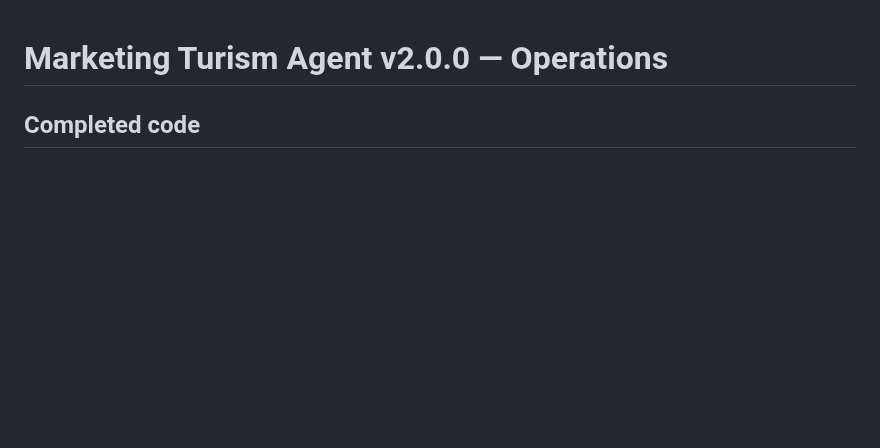
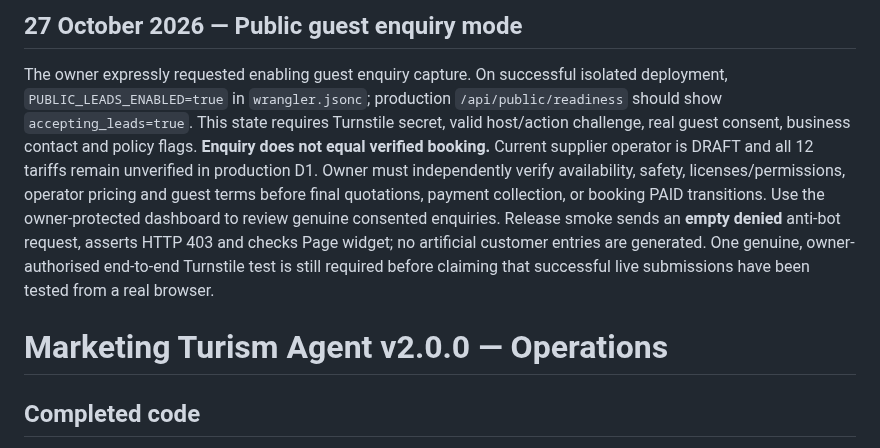
Before and after one commit to rama160/Marketing-turism, a Markdown page: docs/OPERATIONS.md, the part around the change. GitHub-like rendering; blank space fills up the shorter version.

Commit message:
docs(leads): document consented guest activation and remaining supplier verification gate

```diff
--- a/docs/OPERATIONS.md
+++ b/docs/OPERATIONS.md
@@ -1,3 +1,8 @@
+## 27 October 2026 — Public guest enquiry mode
+The owner expressly requested enabling guest enquiry capture. On successful isolated deployment, `PUBLIC_LEADS_ENABLED=true` in `wrangler.jsonc`; production `/api/public/readiness` should show `accepting_leads=true`. This state requires Turnstile secret, valid host/action challenge, real guest consent, business contact and policy flags.
+**Enquiry does not equal verified booking.** Current supplier operator is DRAFT and all 12 tariffs remain unverified in production D1. Owner must independently verify availability, safety, licenses/permissions, operator pricing and guest terms before final quotations, payment collection, or booking PAID transitions. Use the owner-protected dashboard to review genuine consented enquiries.
+Release smoke sends an **empty denied** anti-bot request, asserts HTTP 403 and checks Page widget; no artificial customer entries are generated. One genuine, owner-authorised end-to-end Turnstile test is still required before claiming that successful live submissions have been tested from a real browser.
+
 # Marketing Turism Agent v2.0.0 — Operations
 ## Completed code
 Static PWA + owner-protected Cloudflare Worker API + D1 schema, operator/rate CRUD, immutable rate history, lead capture (disabled by default), admin quote pricing with Rp100k gross markup per booking, bookings, manual payment verification, operator handover, copywriting drafts and CI test/build.
```
